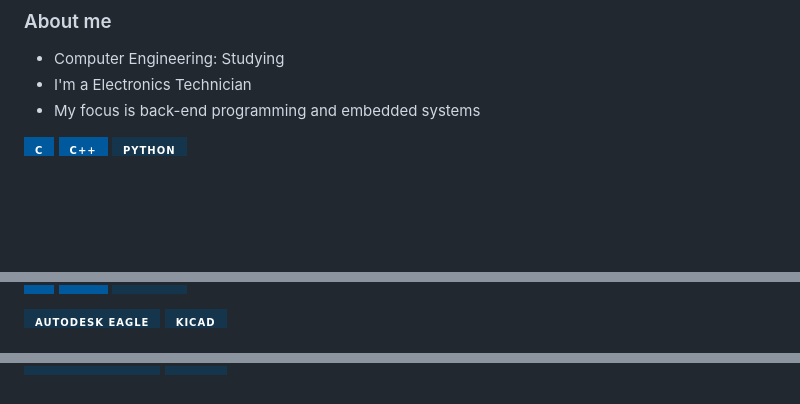
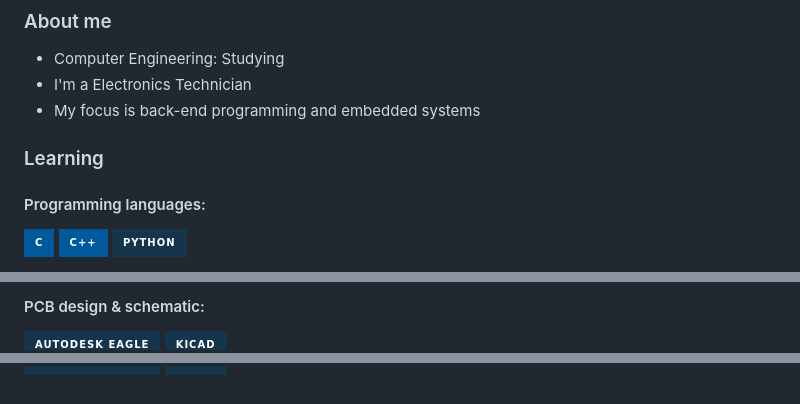
Before and after one commit to JefersonMarcante/JefersonMarcante, a Markdown page: README.md, 3 parts joined by grey strips. Rendered like a GitHub page; badges without logos; blank space fills up the shorter version.

```diff
--- a/README.md
+++ b/README.md
@@ -6,7 +6,8 @@
   - I'm a Electronics Technician
   - My focus is back-end programming and embedded systems
 
-<!-- Languages -->
+### Learning
+#### Programming languages:
 ![C](https://img.shields.io/badge/C-00599C?style=for-the-badge&logo=c&logoColor=white)
 ![C++](https://img.shields.io/badge/C%2B%2B-00599C?style=for-the-badge&logo=c%2B%2B&logoColor=white)
 ![Python](https://img.shields.io/badge/Python-14354C?style=for-the-badge&logo=python&logoColor=white)
@@ -24,4 +31,5 @@
 <!-- Electronics Design Platforms -->
+#### PCB design & schematic:
 ![Autodesk Eagle](https://img.shields.io/badge/Autodesk_Eagle-14354C?style=for-the-badge&logo=Eagle&logoColor=white)
 ![Kicad](https://img.shields.io/badge/Kicad-14354C?style=for-the-badge&logo=kicad&logoColor=white)
 <!-- ![Autodesk Fusion 360](https://img.shields.io/badge/Autodesk_Fusion360-14354C?style=flat-square&logo=Fusion360&logoColor=white) -->
@@ -49,7 +62,7 @@
 <!-- ![Windows](https://img.shields.io/badge/Windows-0078D6?style=for-the-badge&logo=windows&logoColor=white) -->
 <!-- ![Linux](https://img.shields.io/badge/Linux-FCC624?style=for-the-badge&logo=linux&logoColor=black) -->
 
-<!--
+<!-- :star:
 **JefersonMarcante/JefersonMarcante** is a ✨ _special_ ✨ repository because its `README.md` (this file) appears on your GitHub profile.
 
 Here are some ideas to get you started:
```
Also changed, not shown: other parts of README.md (+11 -14 lines).
